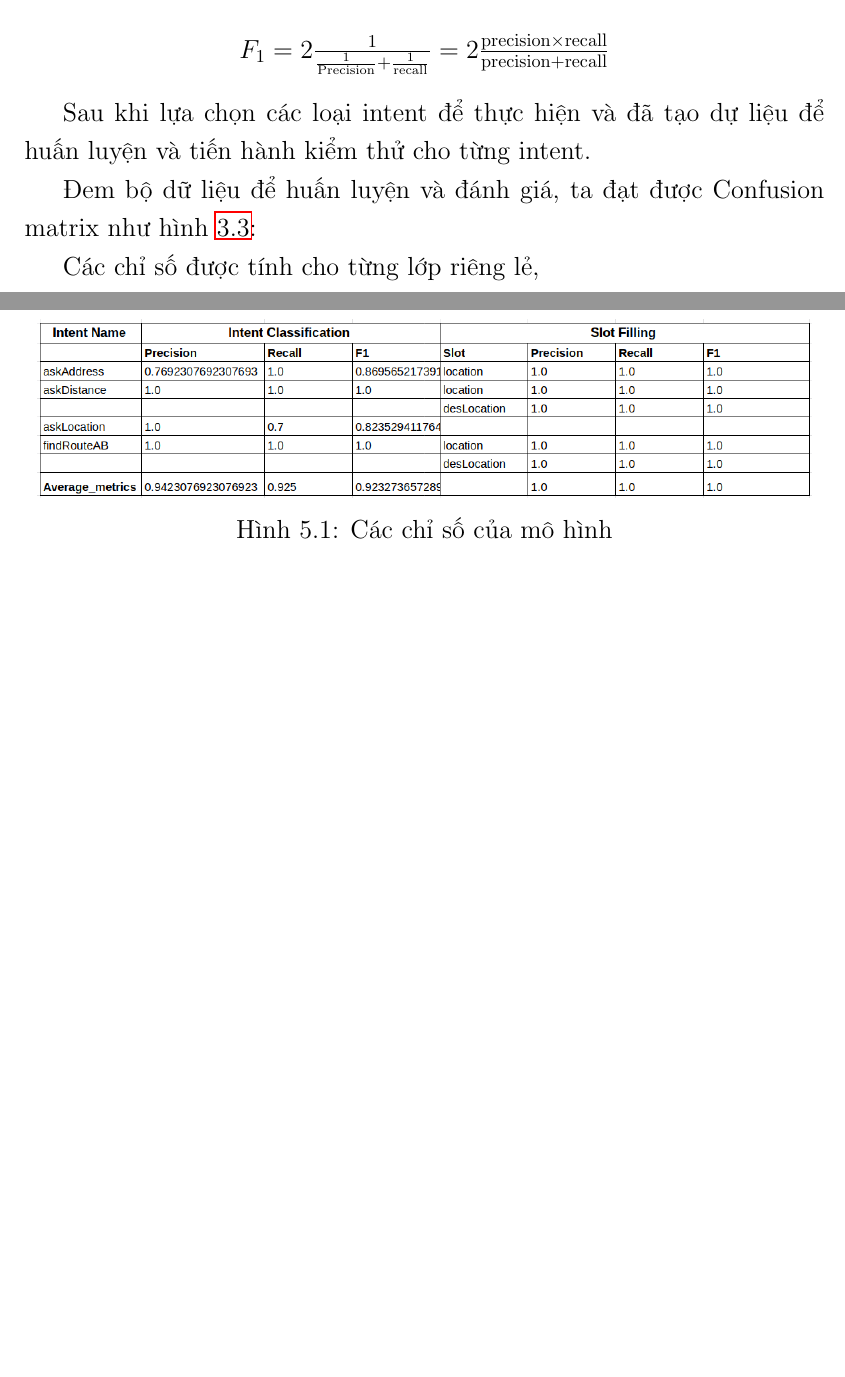
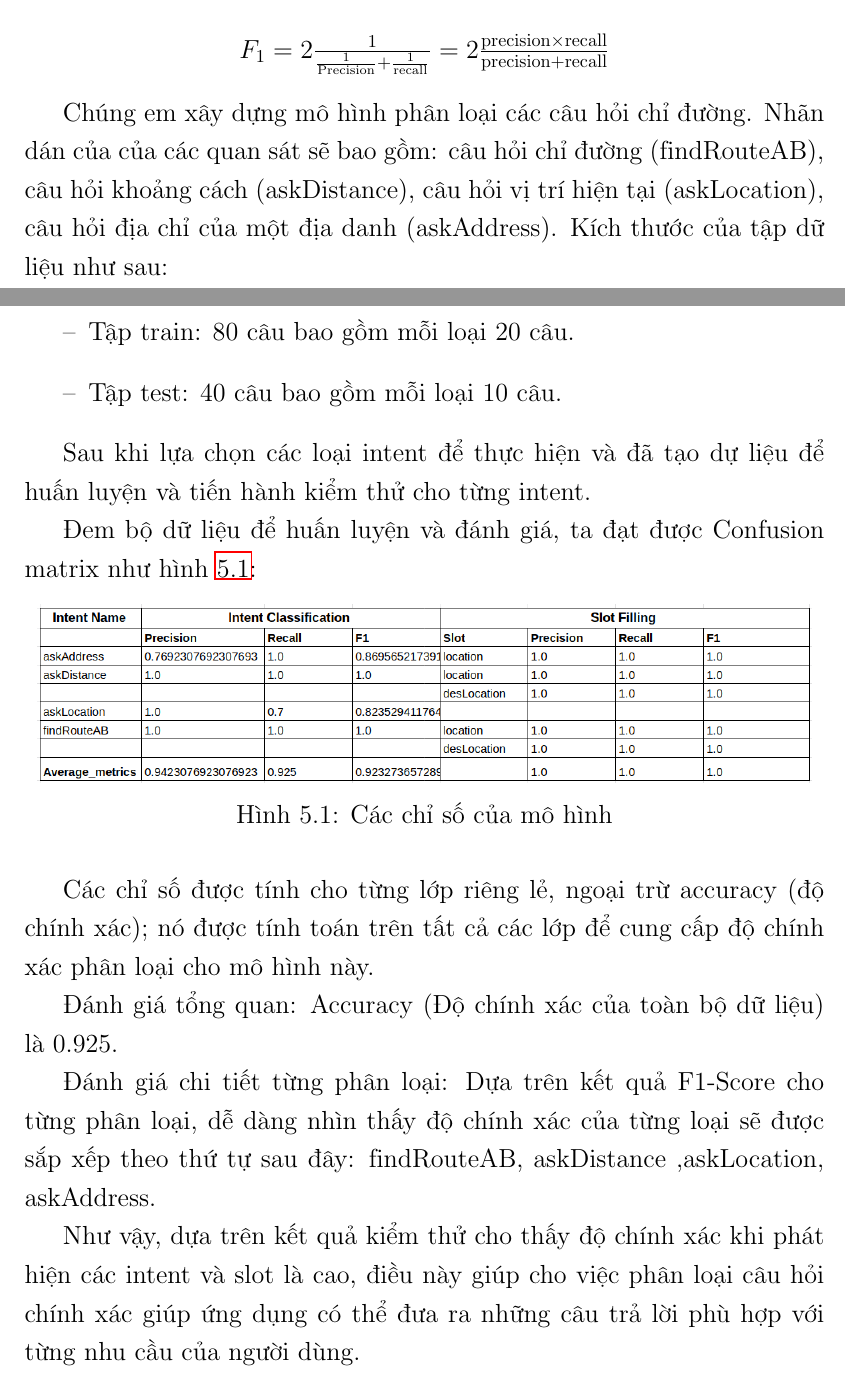
Before and after one commit to myduyenn218/Report_KL_2021, a LaTeX document (KL_2021_17130045.tex, which reads Chapter5/chapter5.tex): two parts of pages 69 and 70 of 81 before the commit and two parts of pages 69 and 70 of 82 after it, joined at a grey line, cut so that both start at the same text, the shorter picture padded with empty space. Compiled offline with pdfLaTeX.

Commit message:
add comment result train & test

```diff
--- a/Chapter5/chapter5.tex
+++ b/Chapter5/chapter5.tex
@@ -31,18 +31,30 @@ $F_{1}$-score có giá trị nằm trong nửa khoảng (0,1]. F1 càng cao, b
     $F_{1}=2\frac{1}{\frac{1}{\text{Precision}} + \frac{1}{\text{recall}}}= 2\frac{\text{precision} \times \text{recall}}{\text{precision} + \text{recall}}$
 \end{center}
 
+Chúng em xây dựng mô hình phân loại các câu hỏi chỉ đường. Nhãn dán của của các quan sát sẽ bao gồm: câu hỏi chỉ đường (findRouteAB), câu hỏi khoảng cách (askDistance), câu hỏi vị trí hiện tại (askLocation), câu hỏi địa chỉ của một địa danh (askAddress). Kích thước của tập dữ liệu như sau:
+\begin{itemize}
+    \item[--] Tập train: 80 câu bao gồm mỗi loại 20 câu.
+    \item[--] Tập test: 40 câu bao gồm mỗi loại 10 câu.
+\end{itemize}
+
 Sau khi lựa chọn các loại intent để thực hiện và đã tạo dự liệu để huấn luyện và tiến hành kiểm thử cho từng intent.
 
-Đem bộ dữ liệu để huấn luyện và đánh giá, ta đạt được Confusion matrix như hình \ref{fig:sodohethongchiduong}:
+Đem bộ dữ liệu để huấn luyện và đánh giá, ta đạt được Confusion matrix như hình \ref{fig:metrics-dict-end}:
 
 \begin{figure}[htp]
     \centering
     \includegraphics[width=15cm]{images/metrics-dict.png}
     \caption{Các chỉ số của mô hình}
-    \label{fig:metrics-dict}
+    \label{fig:metrics-dict-end}
 \end{figure}
 
-Các chỉ số được tính cho từng lớp riêng lẻ,
+Các chỉ số được tính cho từng lớp riêng lẻ, ngoại trừ accuracy (độ chính xác); nó được tính toán trên tất cả các lớp để cung cấp độ chính xác phân loại cho mô hình này.
+
+Đánh giá tổng quan: Accuracy (Độ chính xác của toàn bộ dữ liệu) là 0.925.
+
+Đánh giá chi tiết từng phân loại: Dựa trên kết quả F1-Score cho từng phân loại, dễ dàng nhìn thấy độ chính xác của từng loại sẽ được sắp xếp theo thứ tự sau đây: findRouteAB, askDistance ,askLocation, askAddress.
+
+Như vậy, dựa trên kết quả kiểm thử cho thấy độ chính xác khi phát hiện các intent và slot là cao, điều này giúp cho việc phân loại câu hỏi chính xác giúp ứng dụng có thể đưa ra những câu trả lời phù hợp với từng nhu cầu của người dùng.
 
 \section{Ứng dụng - Một số chức năng chính đã cài đặt}
 \subsection{Chức năng chỉ đường từ một địa điểm đến một địa điểm xác định}
```
Also changed, not shown: Chapter5/chapter5.tex (2 more changed lines).
